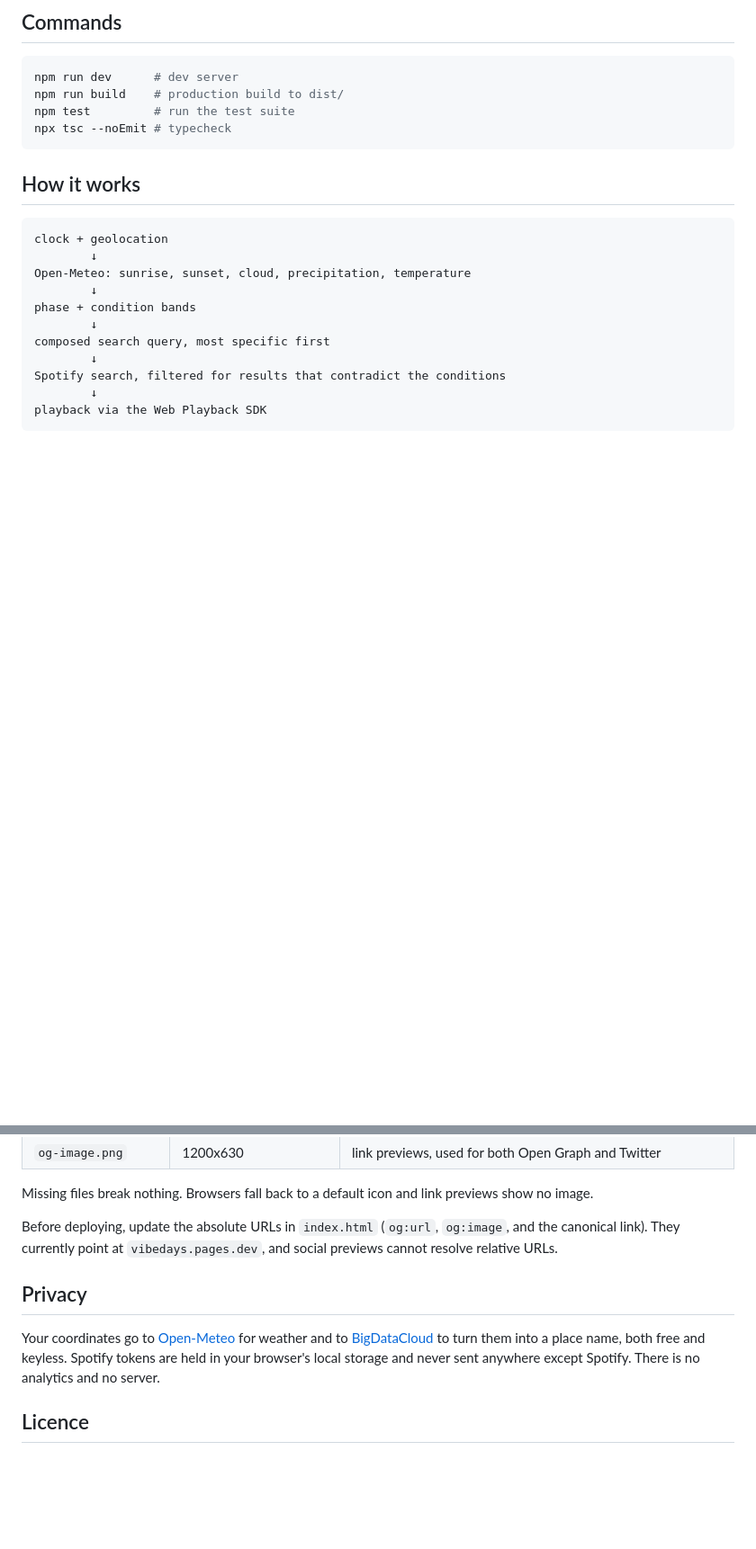
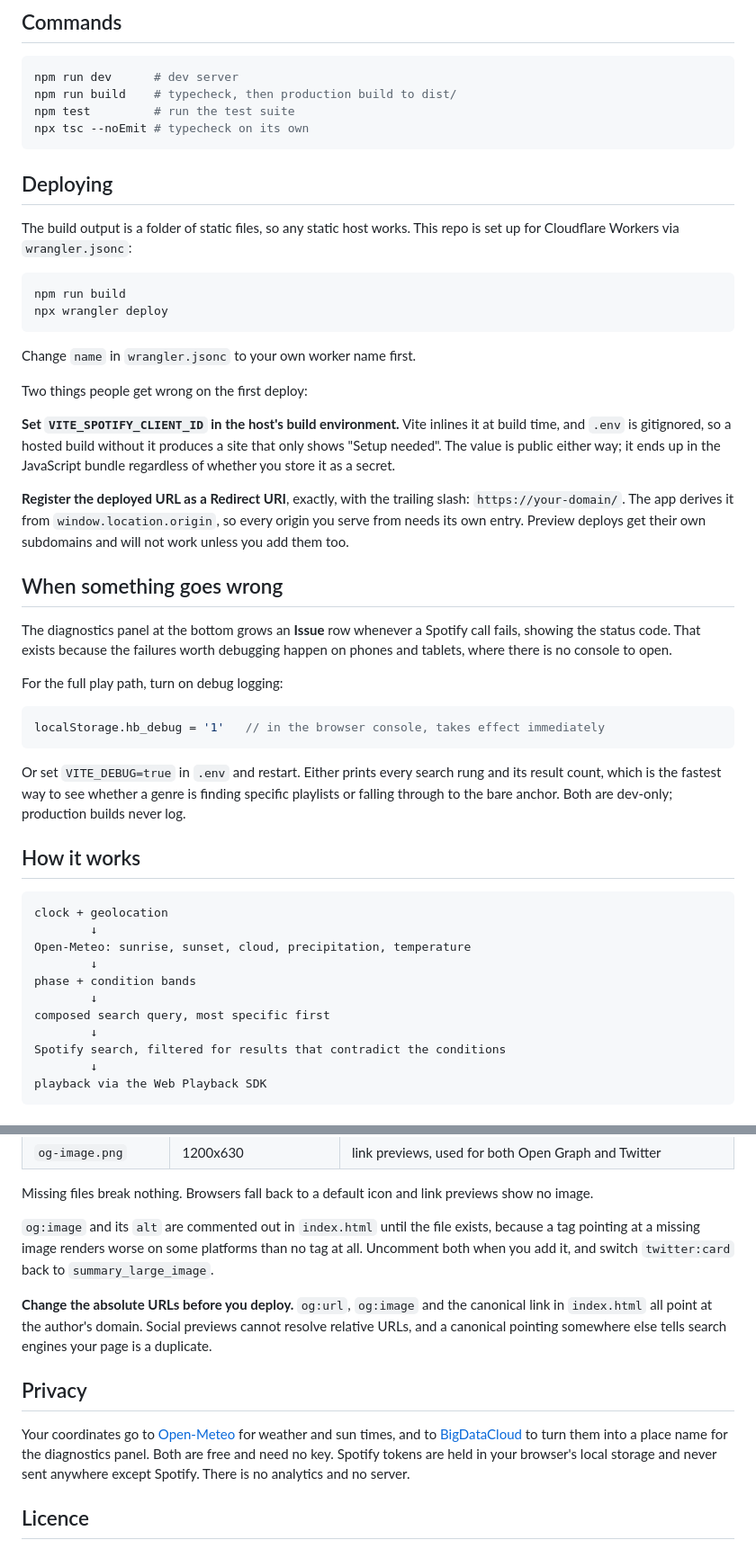
Before and after one commit to rokublac/vibedays, a Markdown page: README.md, 2 parts joined by grey strips. Shown: that part at 90% size. GitHub-like rendering; blank space fills up the shorter version.

````diff
--- a/README.md
+++ b/README.md
@@ -69,10 +100,51 @@ except as coordinates sent to Open-Meteo.
 
 ```bash
 npm run dev      # dev server
-npm run build    # production build to dist/
+npm run build    # typecheck, then production build to dist/
 npm test         # run the test suite
-npx tsc --noEmit # typecheck
+npx tsc --noEmit # typecheck on its own
 ```
+
+## Deploying
+
+The build output is a folder of static files, so any static host works. This repo
+is set up for Cloudflare Workers via `wrangler.jsonc`:
+
+```bash
+npm run build
+npx wrangler deploy
+```
+
+Change `name` in `wrangler.jsonc` to your own worker name first.
+
+Two things people get wrong on the first deploy:
+
+**Set `VITE_SPOTIFY_CLIENT_ID` in the host's build environment.** Vite inlines it
+at build time, and `.env` is gitignored, so a hosted build without it produces a
+site that only shows "Setup needed". The value is public either way; it ends up in
+the JavaScript bundle regardless of whether you store it as a secret.
+
+**Register the deployed URL as a Redirect URI**, exactly, with the trailing
+slash: `https://your-domain/`. The app derives it from `window.location.origin`,
+so every origin you serve from needs its own entry. Preview deploys get their own
+subdomains and will not work unless you add them too.
+
+## When something goes wrong
+
+The diagnostics panel at the bottom grows an **Issue** row whenever a Spotify call
+fails, showing the status code. That exists because the failures worth debugging
+happen on phones and tablets, where there is no console to open.
+
+For the full play path, turn on debug logging:
+
+```js
+localStorage.hb_debug = '1'   // in the browser console, takes effect immediately
+```
+
+Or set `VITE_DEBUG=true` in `.env` and restart. Either prints every search rung
+and its result count, which is the fastest way to see whether a genre is finding
+specific playlists or falling through to the bare anchor. Both are dev-only;
+production builds never log.
 
 ## How it works
 
@@ -195,15 +284,21 @@ Anything in `public/` is served from the site root, so `public/favicon.svg` is
 Missing files break nothing. Browsers fall back to a default icon and link
 previews show no image.
 
-Before deploying, update the absolute URLs in `index.html` (`og:url`,
-`og:image`, and the canonical link). They currently point at
-`vibedays.pages.dev`, and social previews cannot resolve relative URLs.
+`og:image` and its `alt` are commented out in `index.html` until the file
+exists, because a tag pointing at a missing image renders worse on some
+platforms than no tag at all. Uncomment both when you add it, and switch
+`twitter:card` back to `summary_large_image`.
+
+**Change the absolute URLs before you deploy.** `og:url`, `og:image` and the
+canonical link in `index.html` all point at the author's domain. Social previews
+cannot resolve relative URLs, and a canonical pointing somewhere else tells
+search engines your page is a duplicate.
 
 ## Privacy
 
-Your coordinates go to [Open-Meteo](https://open-meteo.com) for weather and to
-[BigDataCloud](https://www.bigdatacloud.com) to turn them into a place name, both
-free and keyless. Spotify tokens are held in your browser's local storage and
+Your coordinates go to [Open-Meteo](https://open-meteo.com) for weather and sun
+times, and to [BigDataCloud](https://www.bigdatacloud.com) to turn them into a
+place name for the diagnostics panel. Both are free and need no key. Spotify tokens are held in your browser's local storage and
 never sent anywhere except Spotify. There is no analytics and no server.
 
 ## Licence
````
Also changed, not shown: other parts of README.md (+58 -10 lines), docs/screenshot.jpg (added), 8 other files.
